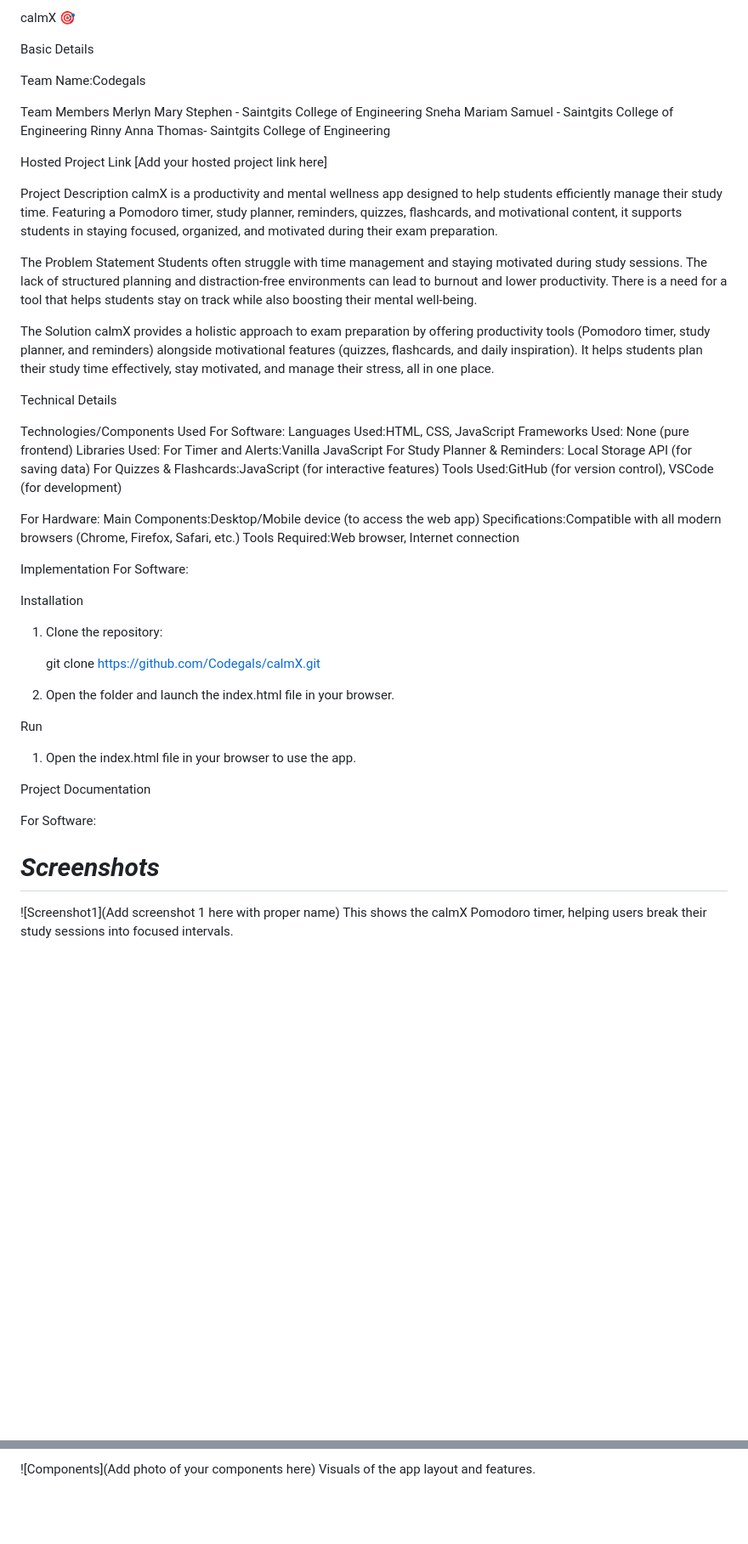
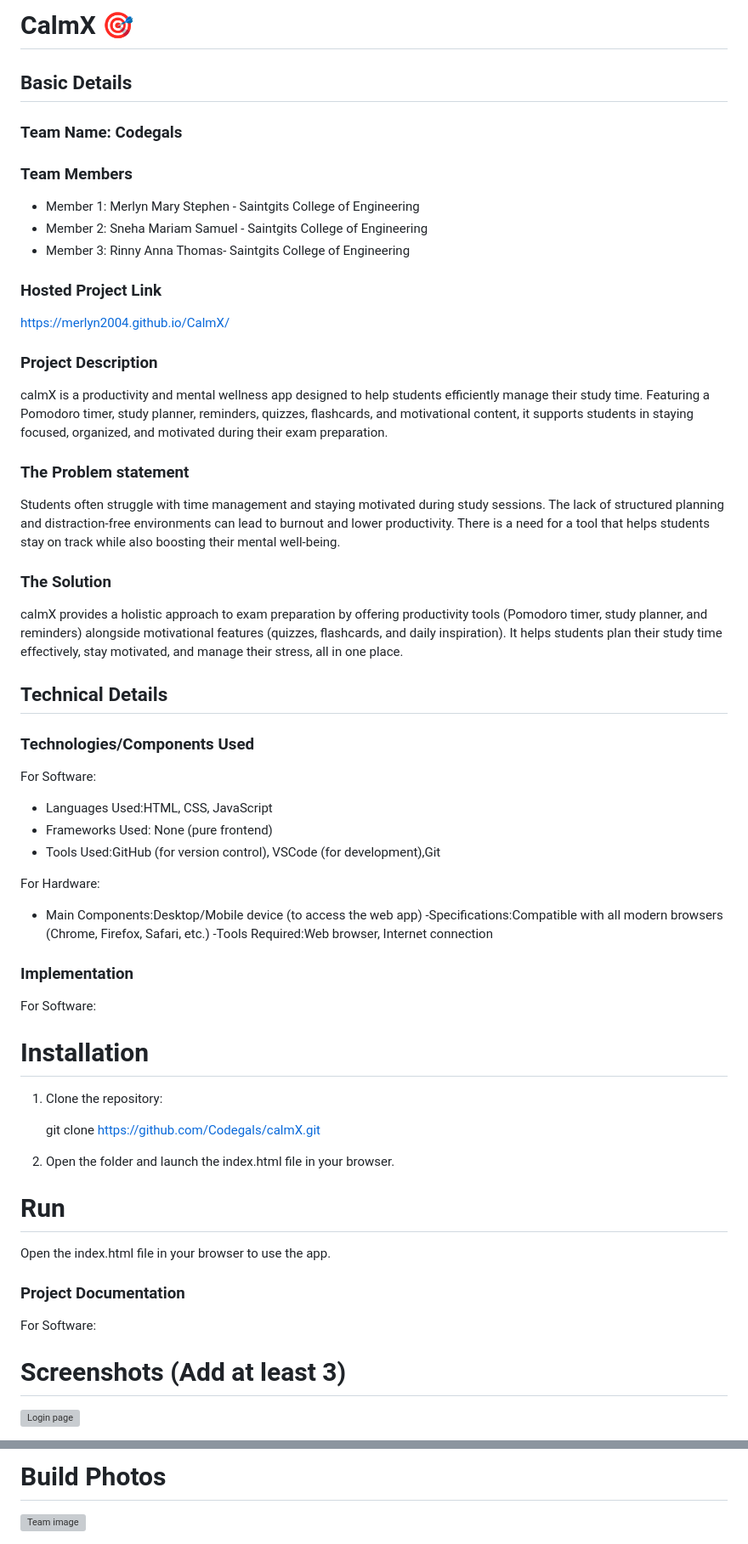
Before and after one commit to Merlyn2004/CalmX, a Markdown page: README.md, 2 parts joined by grey strips. Shown at 85% size. Drawn GitHub-style; blank space fills up the shorter version; grey boxes are pictures that could not be loaded.

```diff
--- a/README.md
+++ b/README.md
@@ -1,61 +1,55 @@
-calmX 🎯
+# CalmX 🎯
 
-Basic Details
 
-Team Name:Codegals
+## Basic Details
+### Team Name: Codegals
 
-Team Members
-Merlyn Mary Stephen - Saintgits College of Engineering
-Sneha Mariam Samuel - Saintgits College of Engineering
-Rinny Anna Thomas- Saintgits College of Engineering
 
-Hosted Project Link
-[Add your hosted project link here]
+### Team Members
+- Member 1: Merlyn Mary Stephen - Saintgits College of Engineering
+- Member 2: Sneha Mariam Samuel - Saintgits College of Engineering
+- Member 3: Rinny Anna Thomas- Saintgits College of Engineering
 
-Project Description
+### Hosted Project Link
+https://merlyn2004.github.io/CalmX/
+
+### Project Description
 calmX is a productivity and mental wellness app designed to help students efficiently manage their study time. Featuring a Pomodoro timer, study planner, reminders, quizzes, flashcards, and motivational content, it supports students in staying focused, organized, and motivated during their exam preparation.
-
-The Problem Statement
+### The Problem statement
 Students often struggle with time management and staying motivated during study sessions. The lack of structured planning and distraction-free environments can lead to burnout and lower productivity. There is a need for a tool that helps students stay on track while also boosting their mental well-being.
-
-The Solution
+### The Solution
 calmX provides a holistic approach to exam preparation by offering productivity tools (Pomodoro timer, study planner, and reminders) alongside motivational features (quizzes, flashcards, and daily inspiration). It helps students plan their study time effectively, stay motivated, and manage their stress, all in one place.
 
-Technical Details
 
-Technologies/Components Used
+## Technical Details
+### Technologies/Components Used
 For Software:
-Languages Used:HTML, CSS, JavaScript
-Frameworks Used: None (pure frontend)
-Libraries Used:
-  For Timer and Alerts:Vanilla JavaScript
-  For Study Planner & Reminders: Local Storage API (for saving data)
-  For Quizzes & Flashcards:JavaScript (for interactive features)
-Tools Used:GitHub (for version control), VSCode (for development)
+- Languages Used:HTML, CSS, JavaScript
+- Frameworks Used: None (pure frontend)
+- Tools Used:GitHub (for version control), VSCode (for development),Git
+
 
 For Hardware:
-Main Components:Desktop/Mobile device (to access the web app)
-Specifications:Compatible with all modern browsers (Chrome, Firefox, Safari, etc.)
-Tools Required:Web browser, Internet connection
+- Main Components:Desktop/Mobile device (to access the web app)
+-Specifications:Compatible with all modern browsers (Chrome, Firefox, Safari, etc.)
+-Tools Required:Web browser, Internet connection
 
-Implementation
+### Implementation
 For Software:
-
-Installation
+# Installation
 1. Clone the repository:
 
    git clone https://github.com/Codegals/calmX.git
 
 2. Open the folder and launch the index.html file in your browser.
 
-Run
-1. Open the index.html file in your browser to use the app.
 
-Project Documentation
+# Run
+Open the index.html file in your browser to use the app.
 
+### Project Documentation
 For Software:
 
-# *Screenshots*
-![Screenshot1](Add screenshot 1 here with proper name)
-This shows the calmX Pomodoro timer, helping users break their study sessions into focused intervals.
+# Screenshots (Add at least 3)
+![ Login page](https://github.com/user-attachments/assets/31306c55-91b0-4a1b-8801-43cafce69ce9)
 
@@ -80,4 +76,4 @@ The Codegals team working on calmX!
 
-![Components](Add photo of your components here)
-Visuals of the app layout and features.
+# Build Photos
+![Team image](https://github.com/user-attachments/assets/e460c12a-b89b-46cd-ad0f-2ff8a374201e)
 
```
Also changed, not shown: other parts of README.md (+22 -28 lines).
